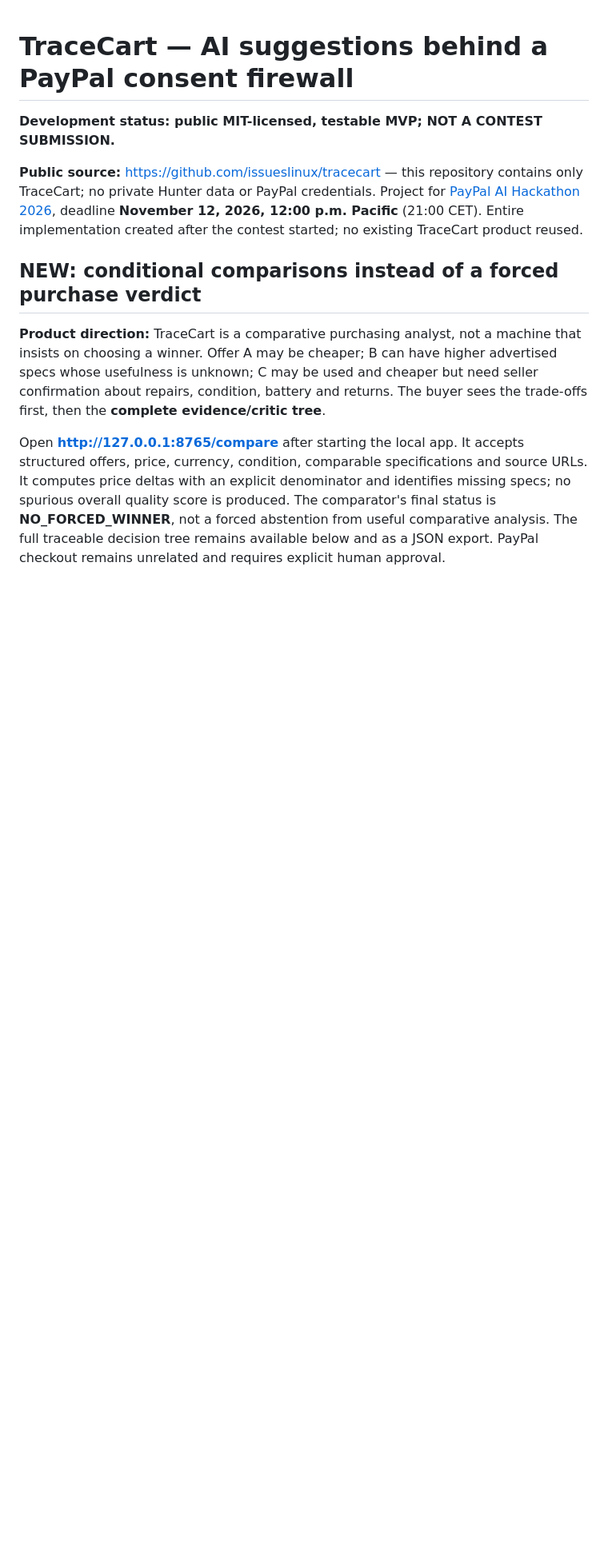
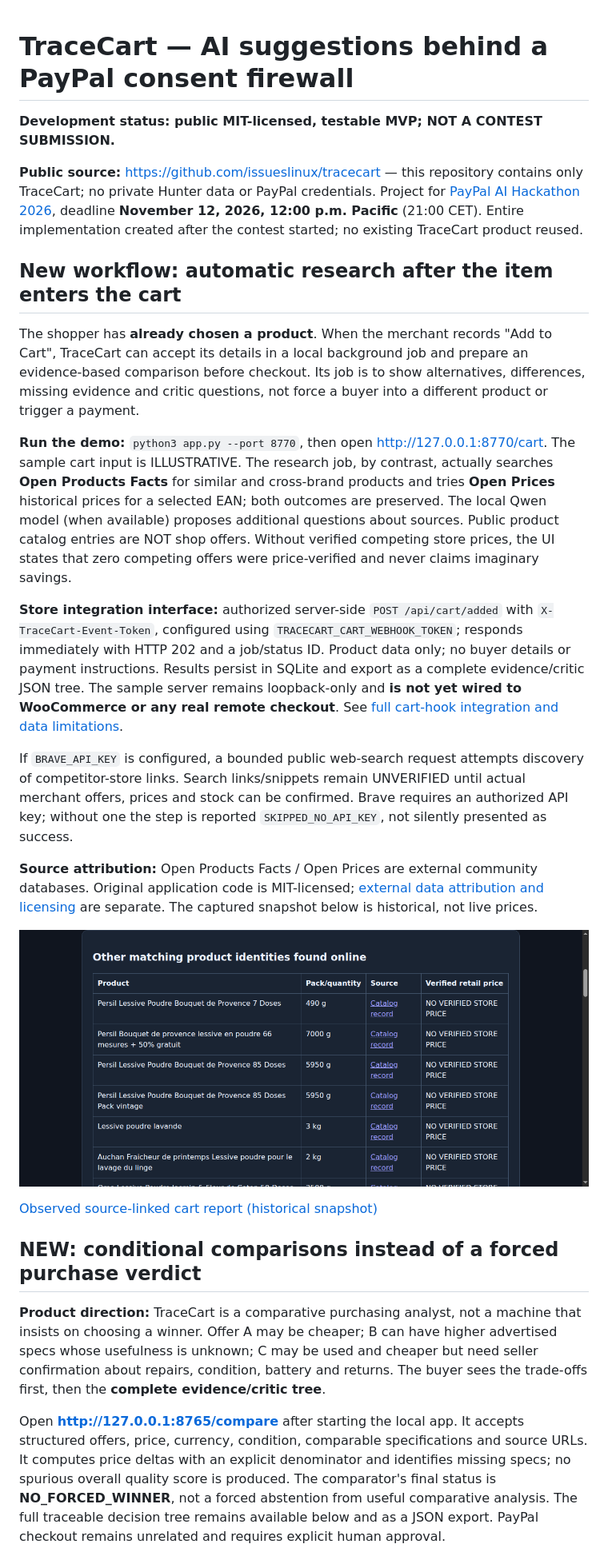
Before and after one commit to issueslinux/tracecart, a Markdown page: README.md, the part around the change. Shown at 80% size. GitHub-like rendering; pictures changed too: media/cart-triggered-powder-research-browser.png (added); blank space fills up the shorter version.

Commit message:
feat(cart): run adaptive pre-checkout research after cart event

```diff
--- a/README.md
+++ b/README.md
@@ -4,6 +4,48 @@
 
 **Public source:** https://github.com/issueslinux/tracecart — this repository contains only TraceCart; no private Hunter data or PayPal credentials.
 Project for [PayPal AI Hackathon 2026](https://paypalaihackathon.devpost.com/rules), deadline **November 12, 2026, 12:00 p.m. Pacific** (21:00 CET). Entire implementation created after the contest started; no existing TraceCart product reused.
+
+## New workflow: automatic research after the item enters the cart
+
+The shopper has **already chosen a product**. When the merchant records
+"Add to Cart", TraceCart can accept its details in a local background job and
+prepare an evidence-based comparison before checkout. Its job is to show
+alternatives, differences, missing evidence and critic questions, not force
+a buyer into a different product or trigger a payment.
+
+**Run the demo:** `python3 app.py --port 8770`, then open
+[http://127.0.0.1:8770/cart](http://127.0.0.1:8770/cart).
+The sample cart input is ILLUSTRATIVE. The research job, by contrast,
+actually searches **Open Products Facts** for similar and cross-brand
+products and tries **Open Prices** historical prices for a selected EAN;
+both outcomes are preserved. The local Qwen model (when available) proposes
+additional questions about sources. Public product catalog entries are NOT
+shop offers. Without verified competing store prices, the UI states that
+zero competing offers were price-verified and never claims imaginary savings.
+
+**Store integration interface:** authorized server-side
+`POST /api/cart/added` with `X-TraceCart-Event-Token`, configured using
+`TRACECART_CART_WEBHOOK_TOKEN`; responds immediately with HTTP 202 and a
+job/status ID. Product data only; no buyer details or payment instructions.
+Results persist in SQLite and export as a complete evidence/critic JSON tree.
+The sample server remains loopback-only and **is not yet wired to WooCommerce
+or any real remote checkout**. See
+[full cart-hook integration and data limitations](docs/CART_TRIGGERED_RESEARCH.md).
+
+If `BRAVE_API_KEY` is configured, a bounded public web-search request
+attempts discovery of competitor-store links. Search links/snippets remain
+UNVERIFIED until actual merchant offers, prices and stock can be confirmed.
+Brave requires an authorized API key; without one the step is reported
+`SKIPPED_NO_API_KEY`, not silently presented as success.
+
+**Source attribution:** Open Products Facts / Open Prices are external
+community databases. Original application code is MIT-licensed;
+[external data attribution and licensing](examples/DATA_SOURCES.md)
+are separate. The captured snapshot below is historical, not live prices.
+
+![Real browser: automatic detergent cart research](media/cart-triggered-powder-research-browser.png)
+
+[Observed source-linked cart report (historical snapshot)](examples/live_cart_persil_2026-11-01.json)
 
 ## NEW: conditional comparisons instead of a forced purchase verdict
 
```
Also changed, not shown: docs/CART_TRIGGERED_RESEARCH.md (added, +108 -0 lines), examples/DATA_SOURCES.md (added, +25 -0 lines), 5 other files.
